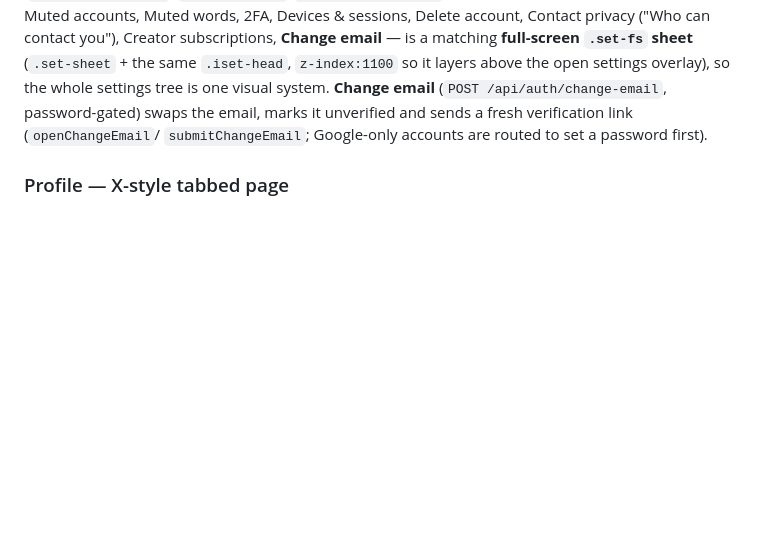
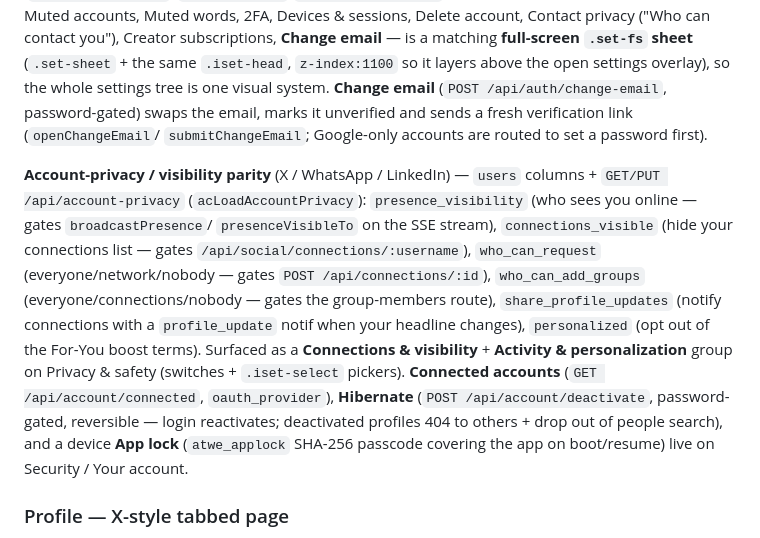
Before and after one commit to yiddiweller/atwe, a Markdown page: CLAUDE.md, the part around the change. Rendered like a GitHub page; blank space fills up the shorter version.

Commit message:
docs: document account-privacy/visibility controls in CLAUDE.md
Record the 9-item privacy parity set (presence visibility, connections
visibility, connection-request & group-add gating, profile-update
broadcasts, personalization opt-out, connected accounts, hibernate, app lock).

```diff
--- a/CLAUDE.md
+++ b/CLAUDE.md
@@ -350,6 +350,23 @@ the open settings overlay), so the whole settings tree is one visual system.
 **Change email** (`POST /api/auth/change-email`, password-gated) swaps the email,
 marks it unverified and sends a fresh verification link (`openChangeEmail`/
 `submitChangeEmail`; Google-only accounts are routed to set a password first).
+
+**Account-privacy / visibility parity** (X / WhatsApp / LinkedIn) — `users`
+columns + `GET/PUT /api/account-privacy` (`acLoadAccountPrivacy`):
+`presence_visibility` (who sees you online — gates `broadcastPresence`/
+`presenceVisibleTo` on the SSE stream), `connections_visible` (hide your
+connections list — gates `/api/social/connections/:username`), `who_can_request`
+(everyone/network/nobody — gates `POST /api/connections/:id`),
+`who_can_add_groups` (everyone/connections/nobody — gates the group-members
+route), `share_profile_updates` (notify connections with a `profile_update`
+notif when your headline changes), `personalized` (opt out of the For-You boost
+terms). Surfaced as a **Connections & visibility** + **Activity & personalization**
+group on Privacy & safety (switches + `.iset-select` pickers). **Connected
+accounts** (`GET /api/account/connected`, `oauth_provider`), **Hibernate**
+(`POST /api/account/deactivate`, password-gated, reversible — login reactivates;
+deactivated profiles 404 to others + drop out of people search), and a device
+**App lock** (`atwe_applock` SHA-256 passcode covering the app on boot/resume)
+live on Security / Your account.
 
 ### Profile — X-style tabbed page
 
```
